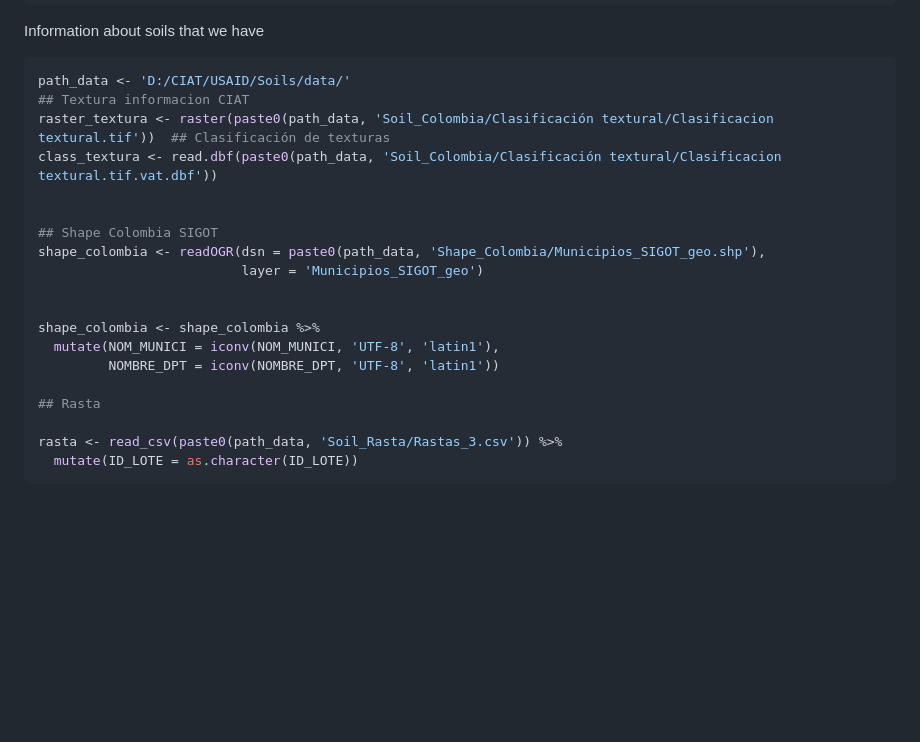
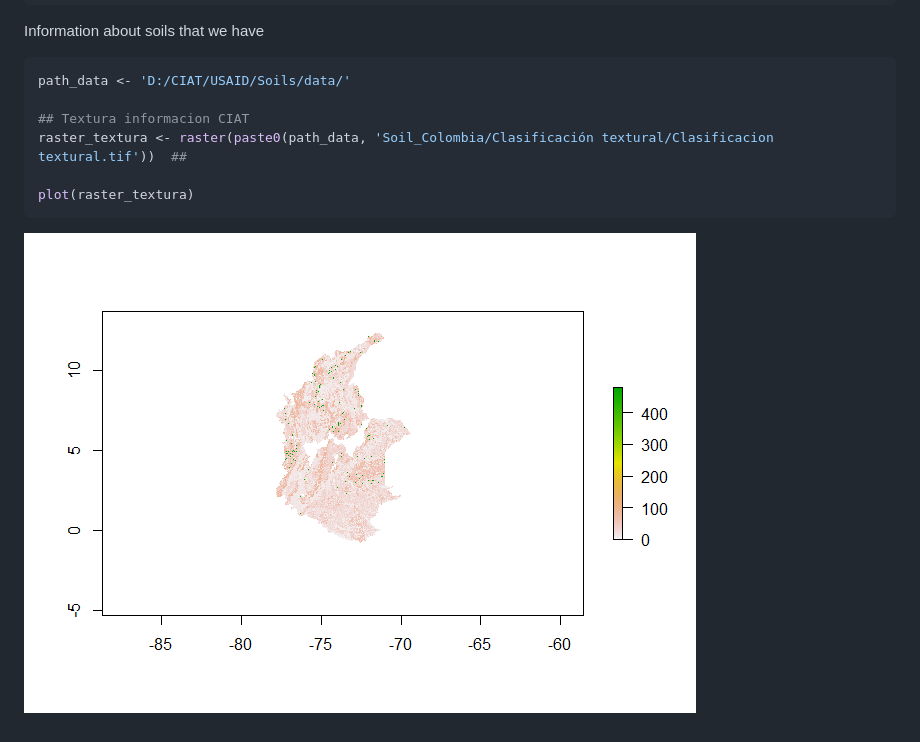
Before and after one commit to Jeikosd/Soils_Colombia, a Markdown page: README.md, the part around the change. Rendered like a GitHub page; pictures changed too: README-textura_CIAT-1.png (added); blank space fills up the shorter version.

Commit message:
add some information

````diff
--- a/README.md
+++ b/README.md
@@ -18,22 +18,11 @@ Information about soils that we have
 
 ``` r
 path_data <- 'D:/CIAT/USAID/Soils/data/'
+
 ## Textura informacion CIAT
-raster_textura <- raster(paste0(path_data, 'Soil_Colombia/Clasificación textural/Clasificacion textural.tif'))  ## Clasificación de texturas
-class_textura <- read.dbf(paste0(path_data, 'Soil_Colombia/Clasificación textural/Clasificacion textural.tif.vat.dbf'))
+raster_textura <- raster(paste0(path_data, 'Soil_Colombia/Clasificación textural/Clasificacion textural.tif'))  ##
 
+plot(raster_textura)
+```
 
-## Shape Colombia SIGOT
-shape_colombia <- readOGR(dsn = paste0(path_data, 'Shape_Colombia/Municipios_SIGOT_geo.shp'),
-                          layer = 'Municipios_SIGOT_geo')
-
-
-shape_colombia <- shape_colombia %>%
-  mutate(NOM_MUNICI = iconv(NOM_MUNICI, 'UTF-8', 'latin1'),
-         NOMBRE_DPT = iconv(NOMBRE_DPT, 'UTF-8', 'latin1'))
-
-## Rasta
-
-rasta <- read_csv(paste0(path_data, 'Soil_Rasta/Rastas_3.csv')) %>%
-  mutate(ID_LOTE = as.character(ID_LOTE))
-```
+![](README-textura_CIAT-1.png)
````
